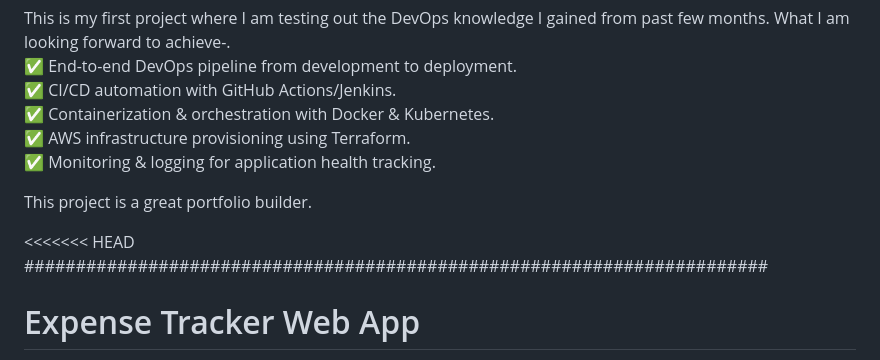
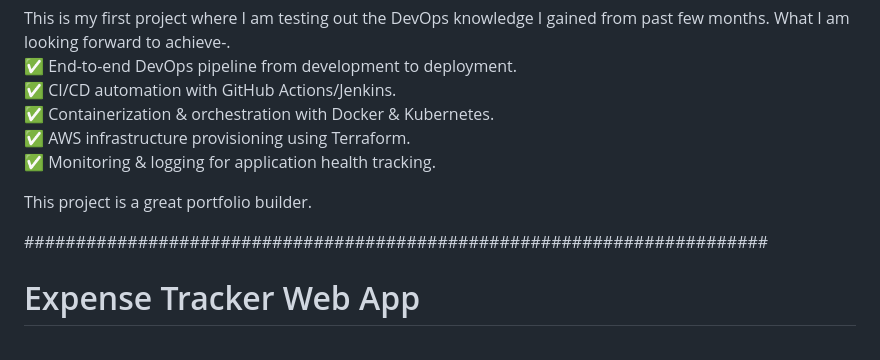
Before and after one commit to Disha-Rajeev/DevOps_demo, a Markdown page: README.md, the part around the change. Drawn GitHub-style.

```diff
--- a/README.md
+++ b/README.md
@@ -9,7 +9,6 @@ What I am looking forward to achieve-.\
 
 This project is a great portfolio builder.
 
-<<<<<<< HEAD
 ########################################################################
 # Expense Tracker Web App
 
```
